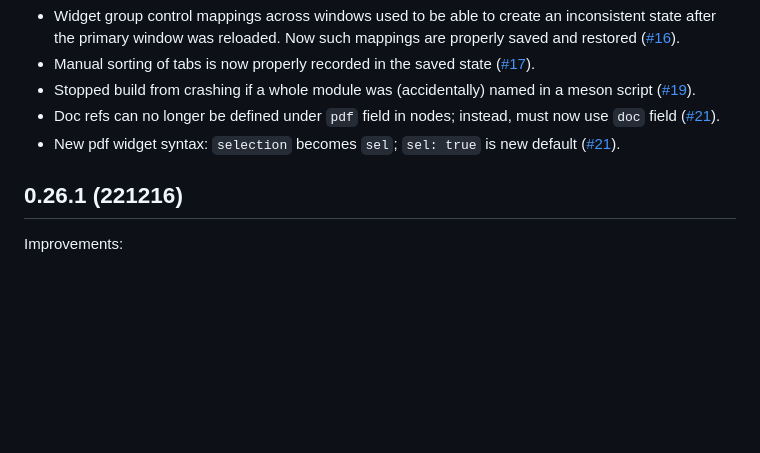
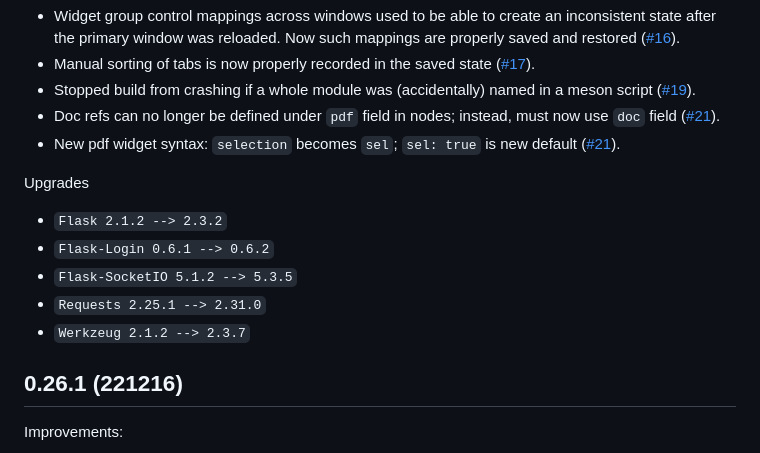
Before and after one commit to proofscape/pise, a Markdown page: CHANGELOG.md, the part around the change. GitHub-like rendering; blank space fills up the shorter version.

Commit message:
Update change log

```diff
--- a/CHANGELOG.md
+++ b/CHANGELOG.md
@@ -41,6 +41,14 @@ Bug Fixes
   ([#21](https://github.com/proofscape/pise/pull/21)).
 * New pdf widget syntax: `selection` becomes `sel`; `sel: true` is new default
   ([#21](https://github.com/proofscape/pise/pull/21)).
+
+Upgrades
+
+* `Flask 2.1.2 --> 2.3.2`
+* `Flask-Login 0.6.1 --> 0.6.2`
+* `Flask-SocketIO 5.1.2 --> 5.3.5`
+* `Requests 2.25.1 --> 2.31.0`
+* `Werkzeug 2.1.2 --> 2.3.7`
 
 ## 0.26.1 (221216)
 
```
